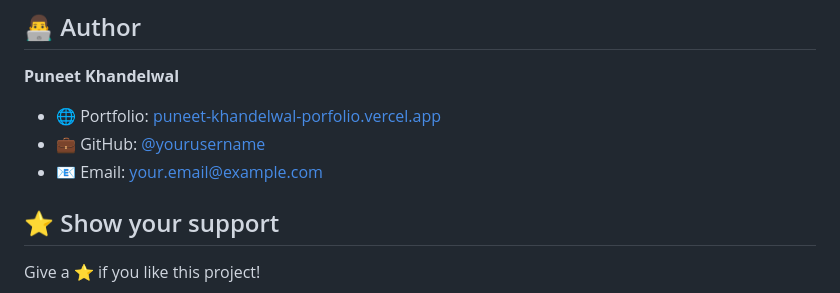
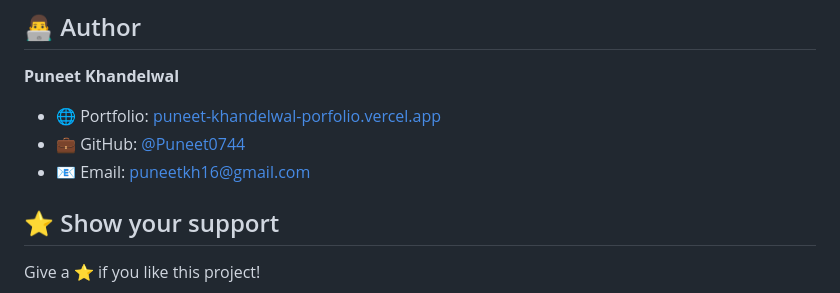
Before and after one commit to Puneet0744/LinkQR, a Markdown page: README.md, the part around the change. Rendered like a GitHub page.

```diff
--- a/README.md
+++ b/README.md
@@ -282,8 +282,8 @@ SOFTWARE.
 **Puneet Khandelwal**
 
 - 🌐 Portfolio: [puneet-khandelwal-porfolio.vercel.app](https://puneet-khandelwal-porfolio.vercel.app/)
-- 💼 GitHub: [@yourusername](https://github.com/yourusername)
-- 📧 Email: your.email@example.com
+- 💼 GitHub: [@Puneet0744](https://github.com/Puneet0744)
+- 📧 Email: puneetkh16@gmail.com
 
 ## ⭐ Show your support
 
```
